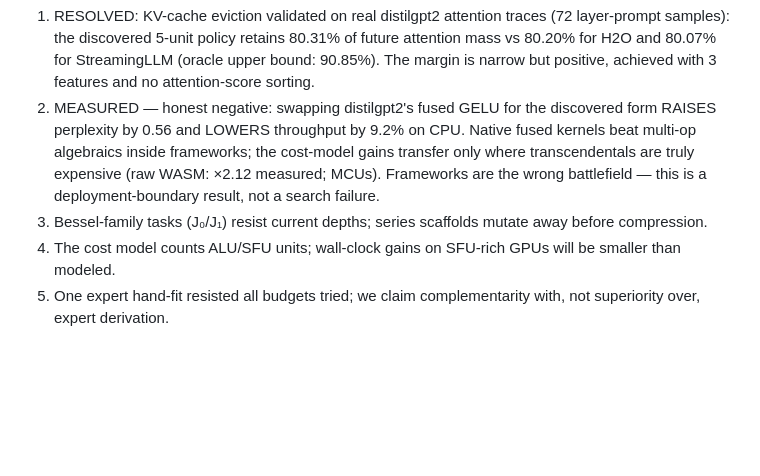
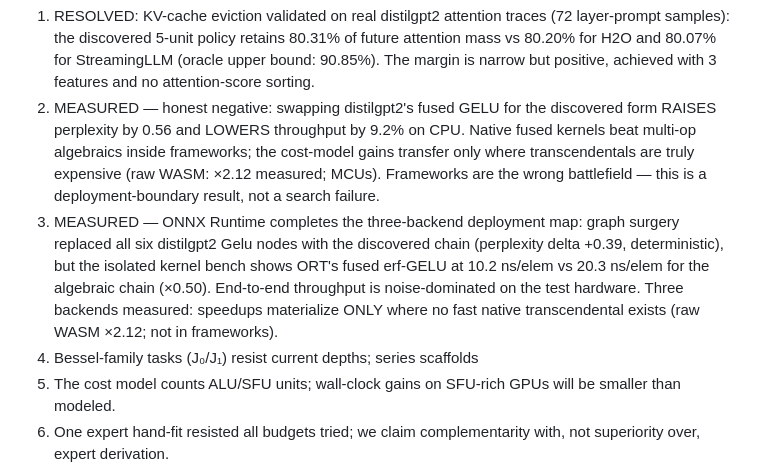
Before and after one commit to bahira/superspear, a Markdown page: PAPER.md, the part around the change. Drawn GitHub-style; blank space fills up the shorter version.

Commit message:
docs: PAPER.md limitation #3 added - ONNX Runtime third backend data point (kernel x0.50, ppl +0.39 deterministic)

```diff
--- a/PAPER.md
+++ b/PAPER.md
@@ -108,8 +108,14 @@ per-element host↔wasm invocation.
    the cost-model gains transfer only where transcendentals are truly
    expensive (raw WASM: ×2.12 measured; MCUs). Frameworks are the wrong
    battlefield — this is a deployment-boundary result, not a search failure.
-3. Bessel-family tasks (J₀/J₁) resist current depths; series scaffolds
-   mutate away before compression.
+3. MEASURED — ONNX Runtime completes the three-backend deployment map:
+   graph surgery replaced all six distilgpt2 Gelu nodes with the discovered
+   chain (perplexity delta +0.39, deterministic), but the isolated kernel
+   bench shows ORT's fused erf-GELU at 10.2 ns/elem vs 20.3 ns/elem for the
+   algebraic chain (×0.50). End-to-end throughput is noise-dominated on the
+   test hardware. Three backends measured: speedups materialize ONLY where
+   no fast native transcendental exists (raw WASM ×2.12; not in frameworks).
+4. Bessel-family tasks (J₀/J₁) resist current depths; series scaffolds
 4. The cost model counts ALU/SFU units; wall-clock gains on SFU-rich GPUs
    will be smaller than modeled.
 5. One expert hand-fit resisted all budgets tried; we claim complementarity
```
